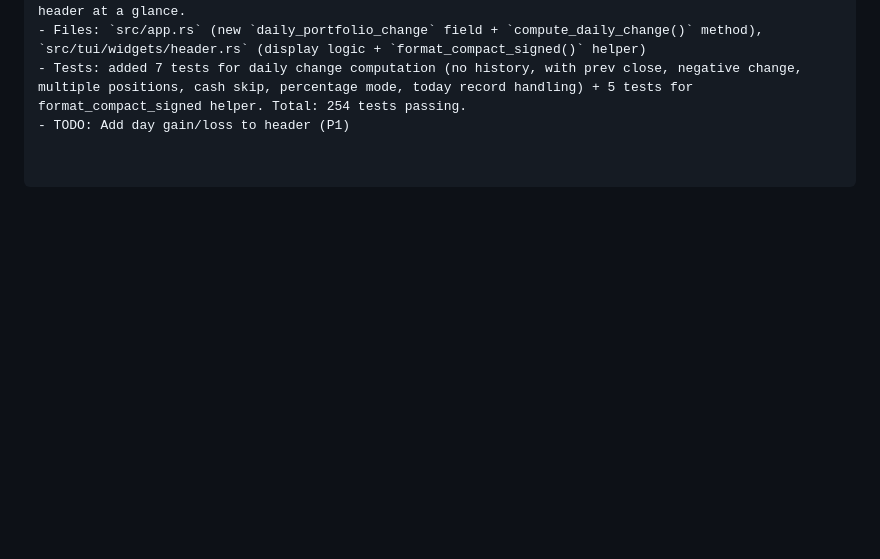
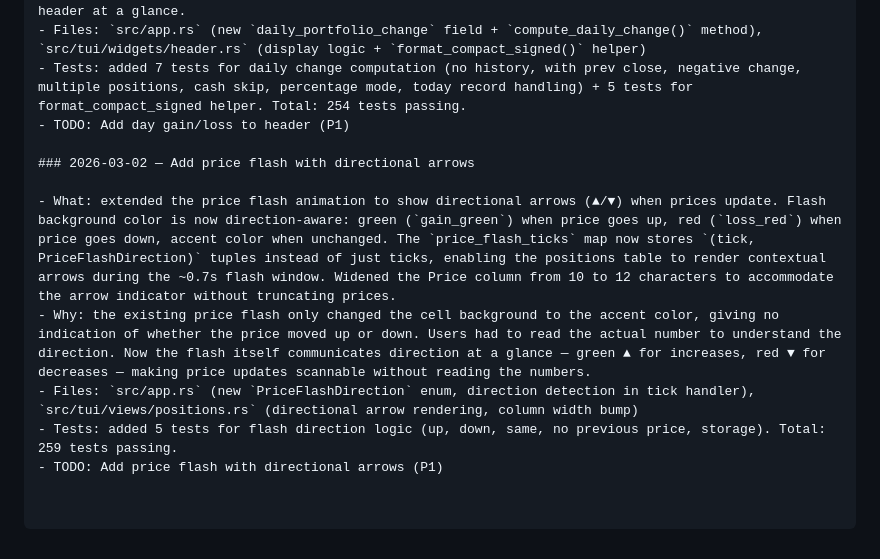
Before and after one commit to skylarsimoncelli/pftui, a Markdown page: CHANGELOG.md, the part around the change. Drawn GitHub-style; blank space fills up the shorter version.

Commit message:
docs: update CHANGELOG and TODO for price flash arrows

```diff
--- a/CHANGELOG.md
+++ b/CHANGELOG.md
@@ -100,3 +100,11 @@ _Older entries archived in CHANGELOG-archive.md_
 - Files: `src/app.rs` (new `daily_portfolio_change` field + `compute_daily_change()` method), `src/tui/widgets/header.rs` (display logic + `format_compact_signed()` helper)
 - Tests: added 7 tests for daily change computation (no history, with prev close, negative change, multiple positions, cash skip, percentage mode, today record handling) + 5 tests for format_compact_signed helper. Total: 254 tests passing.
 - TODO: Add day gain/loss to header (P1)
+
+### 2026-03-02 — Add price flash with directional arrows
+
+- What: extended the price flash animation to show directional arrows (▲/▼) when prices update. Flash background color is now direction-aware: green (`gain_green`) when price goes up, red (`loss_red`) when price goes down, accent color when unchanged. The `price_flash_ticks` map now stores `(tick, PriceFlashDirection)` tuples instead of just ticks, enabling the positions table to render contextual arrows during the ~0.7s flash window. Widened the Price column from 10 to 12 characters to accommodate the arrow indicator without truncating prices.
+- Why: the existing price flash only changed the cell background to the accent color, giving no indication of whether the price moved up or down. Users had to read the actual number to understand the direction. Now the flash itself communicates direction at a glance — green ▲ for increases, red ▼ for decreases — making price updates scannable without reading the numbers.
+- Files: `src/app.rs` (new `PriceFlashDirection` enum, direction detection in tick handler), `src/tui/views/positions.rs` (directional arrow rendering, column width bump)
+- Tests: added 5 tests for flash direction logic (up, down, same, no previous price, storage). Total: 259 tests passing.
+- TODO: Add price flash with directional arrows (P1)
```
Also changed, not shown: TODO.md (+1 -1 lines).
